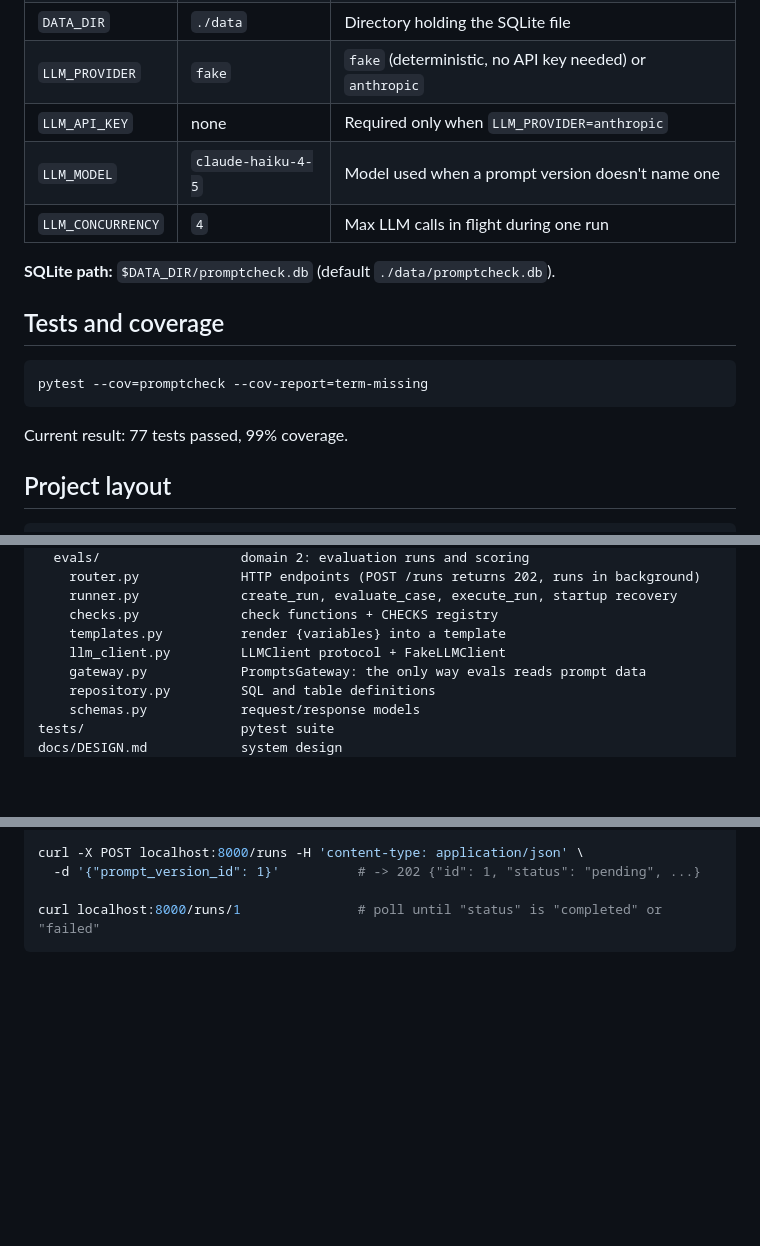
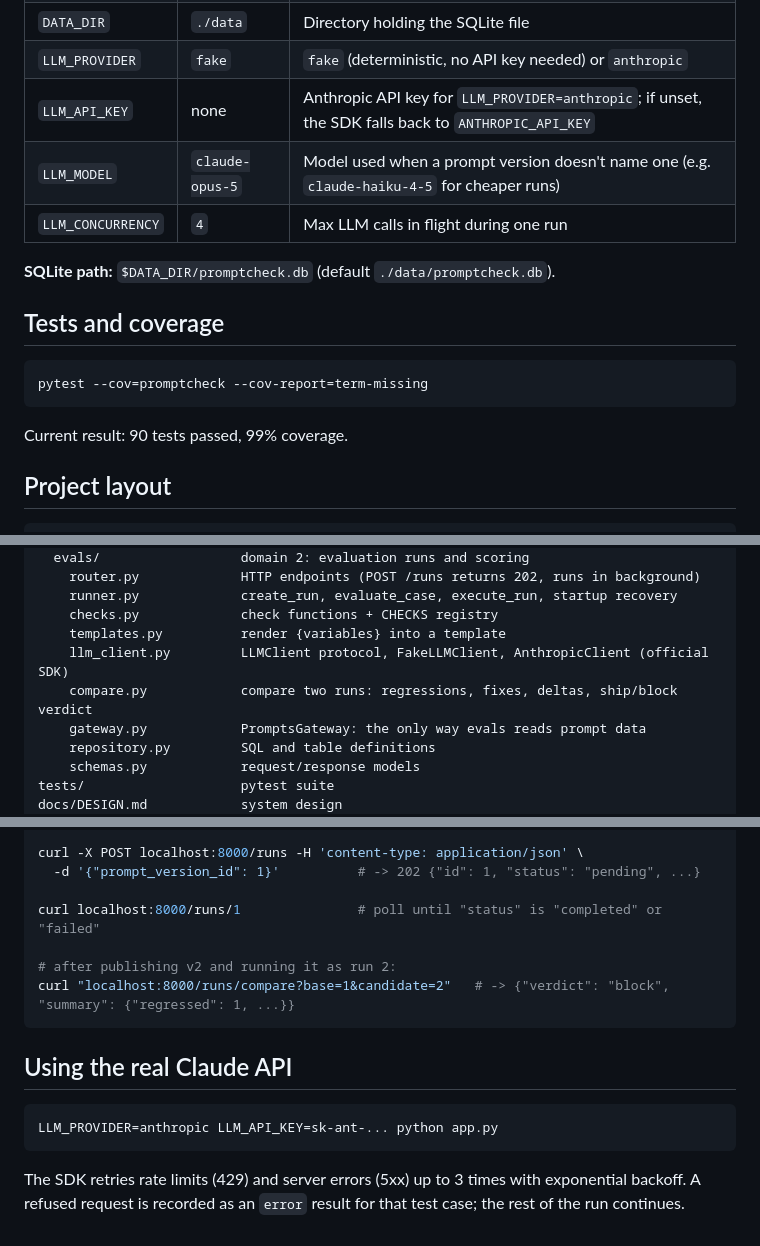
Before and after one commit to Liftitnium/prompt_check, a Markdown page: README.md, 3 parts joined by grey strips. Rendered like a GitHub page; blank space fills up the shorter version.

Commit message:
Document Anthropic setup, compare endpoint and SDK-based retry design

````diff
--- a/README.md
+++ b/README.md
@@ -28,8 +28,8 @@ No setup step is needed: the SQLite database and its tables are created automati
 | `HOST` | `0.0.0.0` | Bind address (all interfaces, so it works inside a container) |
 | `DATA_DIR` | `./data` | Directory holding the SQLite file |
 | `LLM_PROVIDER` | `fake` | `fake` (deterministic, no API key needed) or `anthropic` |
-| `LLM_API_KEY` | none | Required only when `LLM_PROVIDER=anthropic` |
-| `LLM_MODEL` | `claude-haiku-4-5` | Model used when a prompt version doesn't name one |
+| `LLM_API_KEY` | none | Anthropic API key for `LLM_PROVIDER=anthropic`; if unset, the SDK falls back to `ANTHROPIC_API_KEY` |
+| `LLM_MODEL` | `claude-opus-5` | Model used when a prompt version doesn't name one (e.g. `claude-haiku-4-5` for cheaper runs) |
 | `LLM_CONCURRENCY` | `4` | Max LLM calls in flight during one run |
 
 **SQLite path:** `$DATA_DIR/promptcheck.db` (default `./data/promptcheck.db`).
@@ -40,7 +40,7 @@ No setup step is needed: the SQLite database and its tables are created automati
 pytest --cov=promptcheck --cov-report=term-missing
 ```
 
-Current result: 77 tests passed, 99% coverage.
+Current result: 90 tests passed, 99% coverage.
 
 ## Project layout
 
@@ -63,7 +63,8 @@ promptcheck/
     runner.py             create_run, evaluate_case, execute_run, startup recovery
     checks.py             check functions + CHECKS registry
     templates.py          render {variables} into a template
-    llm_client.py         LLMClient protocol + FakeLLMClient
+    llm_client.py         LLMClient protocol, FakeLLMClient, AnthropicClient (official SDK)
+    compare.py            compare two runs: regressions, fixes, deltas, ship/block verdict
     gateway.py            PromptsGateway: the only way evals reads prompt data
     repository.py         SQL and table definitions
     schemas.py            request/response models
@@ -107,4 +109,15 @@ curl -X POST localhost:8000/runs -H 'content-type: application/json' \
   -d '{"prompt_version_id": 1}'          # -> 202 {"id": 1, "status": "pending", ...}
 
 curl localhost:8000/runs/1               # poll until "status" is "completed" or "failed"
+
+# after publishing v2 and running it as run 2:
+curl "localhost:8000/runs/compare?base=1&candidate=2"   # -> {"verdict": "block", "summary": {"regressed": 1, ...}}
 ```
+
+## Using the real Claude API
+
+```bash
+LLM_PROVIDER=anthropic LLM_API_KEY=sk-ant-... python app.py
+```
+
+The SDK retries rate limits (429) and server errors (5xx) up to 3 times with exponential backoff. A refused request is recorded as an `error` result for that test case; the rest of the run continues.
````
Also changed, not shown: other parts of README.md (+1 -0 lines), docs/DESIGN.md (+1 -1 lines).
